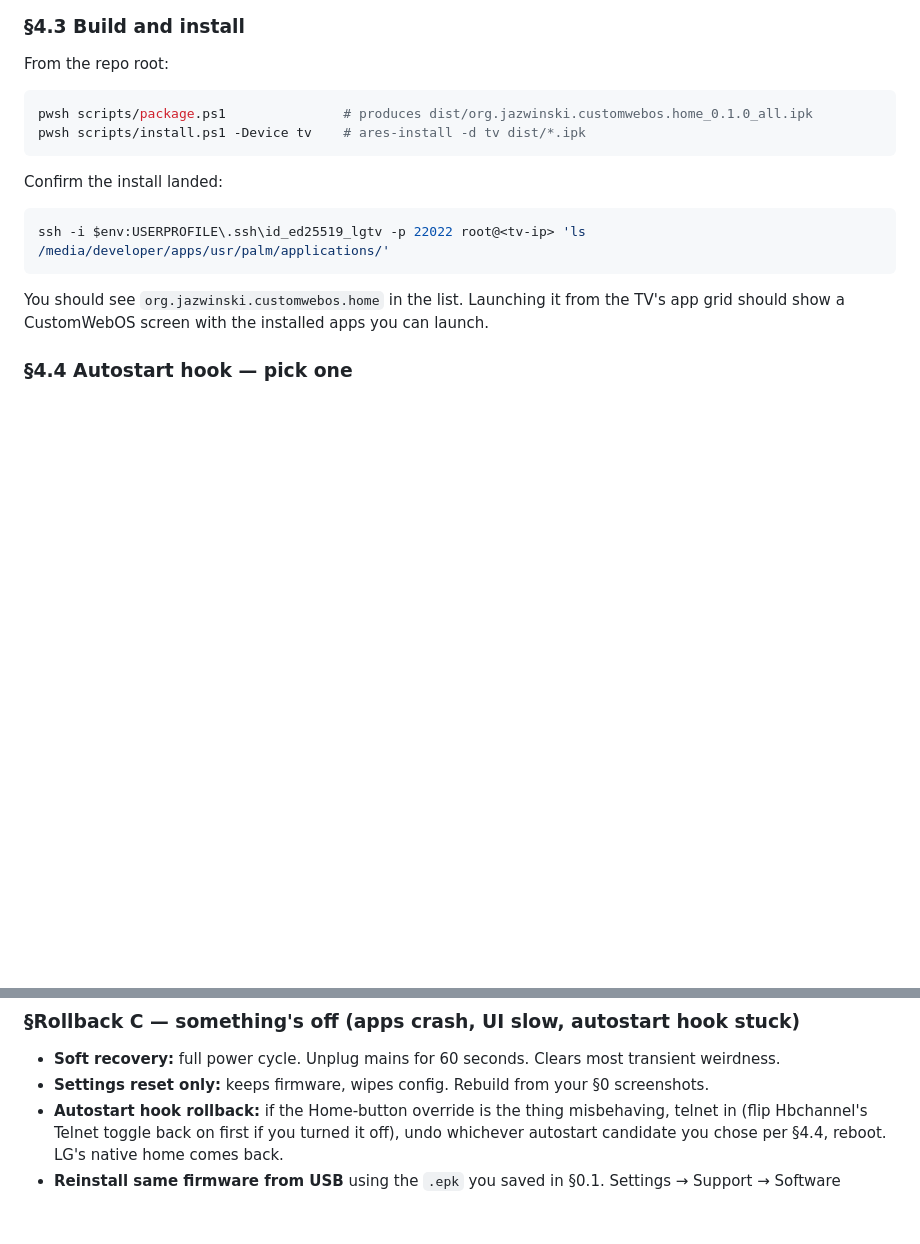
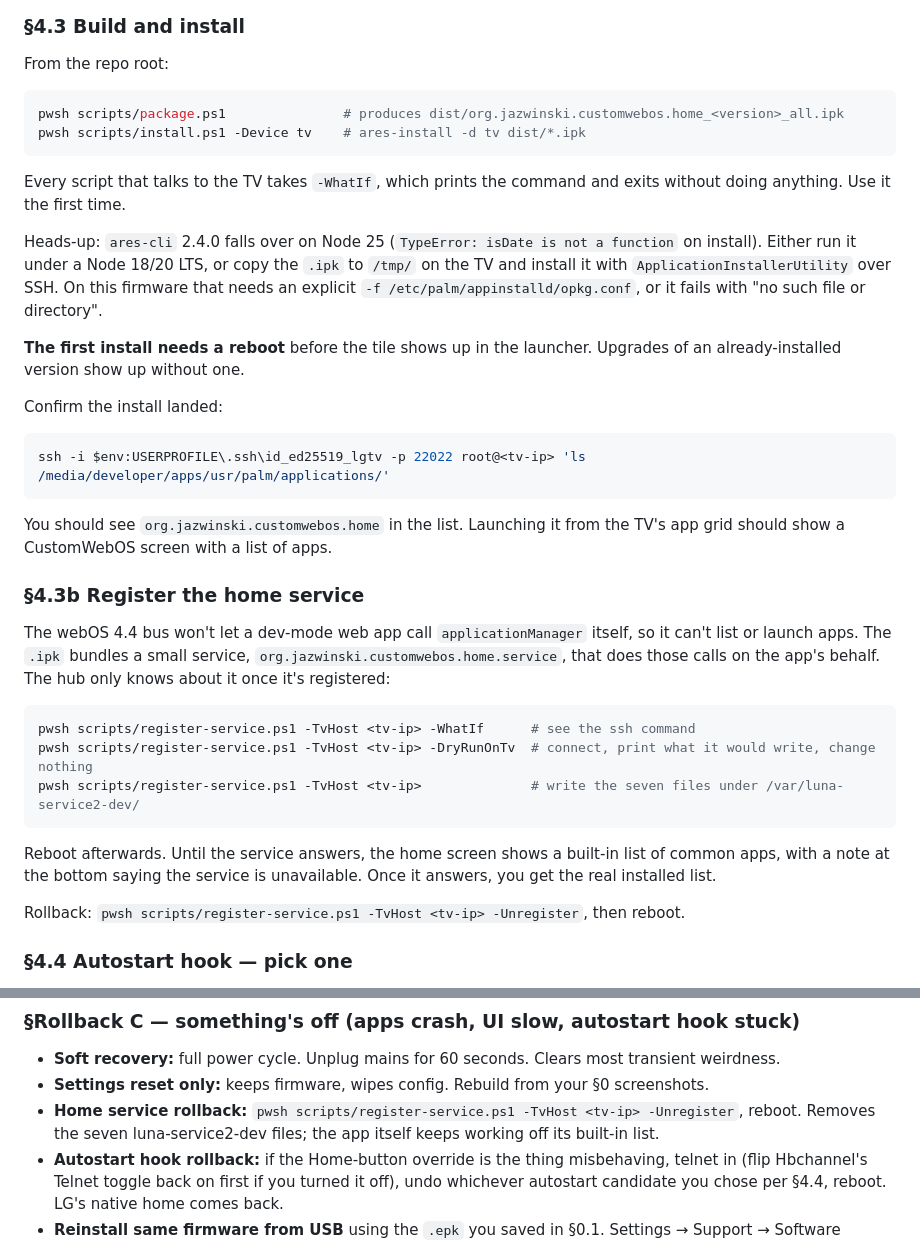
Before and after one commit to JazwinskiMichal/CustomWebOS, a Markdown page: docs/setup.md, 2 parts joined by grey strips. GitHub-like rendering; blank space fills up the shorter version.

Commit message:
docs: setup §4 service registration and caveats; M2 progress
Co-Authored-By: Claude Opus 5.5 <noreply@anthropic.com>

````diff
--- a/docs/setup.md
+++ b/docs/setup.md
@@ -201,9 +201,15 @@ Adjust the port to 22 if you didn't need the 22022 workaround. The private key f
 From the repo root:
 
 ```powershell
-pwsh scripts/package.ps1               # produces dist/org.jazwinski.customwebos.home_0.1.0_all.ipk
+pwsh scripts/package.ps1               # produces dist/org.jazwinski.customwebos.home_<version>_all.ipk
 pwsh scripts/install.ps1 -Device tv    # ares-install -d tv dist/*.ipk
 ```
+
+Every script that talks to the TV takes `-WhatIf`, which prints the command and exits without doing anything. Use it the first time.
+
+Heads-up: `ares-cli` 2.4.0 falls over on Node 25 (`TypeError: isDate is not a function` on install). Either run it under a Node 18/20 LTS, or copy the `.ipk` to `/tmp/` on the TV and install it with `ApplicationInstallerUtility` over SSH. On this firmware that needs an explicit `-f /etc/palm/appinstalld/opkg.conf`, or it fails with "no such file or directory".
+
+**The first install needs a reboot** before the tile shows up in the launcher. Upgrades of an already-installed version show up without one.
 
 Confirm the install landed:
 
@@ -211,7 +217,21 @@ Confirm the install landed:
 ssh -i $env:USERPROFILE\.ssh\id_ed25519_lgtv -p 22022 root@<tv-ip> 'ls /media/developer/apps/usr/palm/applications/'
 ```
 
-You should see `org.jazwinski.customwebos.home` in the list. Launching it from the TV's app grid should show a CustomWebOS screen with the installed apps you can launch.
+You should see `org.jazwinski.customwebos.home` in the list. Launching it from the TV's app grid should show a CustomWebOS screen with a list of apps.
+
+### §4.3b Register the home service
+
+The webOS 4.4 bus won't let a dev-mode web app call `applicationManager` itself, so it can't list or launch apps. The `.ipk` bundles a small service, `org.jazwinski.customwebos.home.service`, that does those calls on the app's behalf. The hub only knows about it once it's registered:
+
+```powershell
+pwsh scripts/register-service.ps1 -TvHost <tv-ip> -WhatIf      # see the ssh command
+pwsh scripts/register-service.ps1 -TvHost <tv-ip> -DryRunOnTv  # connect, print what it would write, change nothing
+pwsh scripts/register-service.ps1 -TvHost <tv-ip>              # write the seven files under /var/luna-service2-dev/
+```
+
+Reboot afterwards. Until the service answers, the home screen shows a built-in list of common apps, with a note at the bottom saying the service is unavailable. Once it answers, you get the real installed list.
+
+Rollback: `pwsh scripts/register-service.ps1 -TvHost <tv-ip> -Unregister`, then reboot.
 
 ### §4.4 Autostart hook — pick one
 
@@ -246,6 +266,7 @@ Two options:
 
 - **Soft recovery:** full power cycle. Unplug mains for 60 seconds. Clears most transient weirdness.
 - **Settings reset only:** keeps firmware, wipes config. Rebuild from your §0 screenshots.
+- **Home service rollback:** `pwsh scripts/register-service.ps1 -TvHost <tv-ip> -Unregister`, reboot. Removes the seven luna-service2-dev files; the app itself keeps working off its built-in list.
 - **Autostart hook rollback:** if the Home-button override is the thing misbehaving, telnet in (flip Hbchannel's Telnet toggle back on first if you turned it off), undo whichever autostart candidate you chose per §4.4, reboot. LG's native home comes back.
 - **Reinstall same firmware from USB** using the `.epk` you saved in §0.1. Settings → Support → Software Update → "Install from USB". Takes ~20 minutes. This will remove root cleanly and restore the firmware to a known-good state; you can re-root the same way afterward.
 
````
Also changed, not shown: docs/m2-tracking.md (+16 -1 lines).
